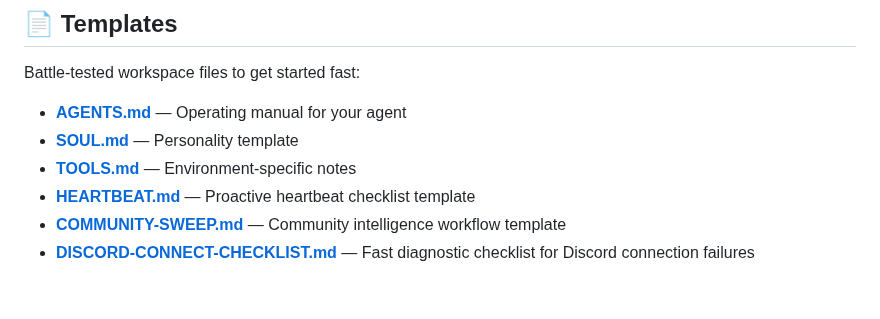
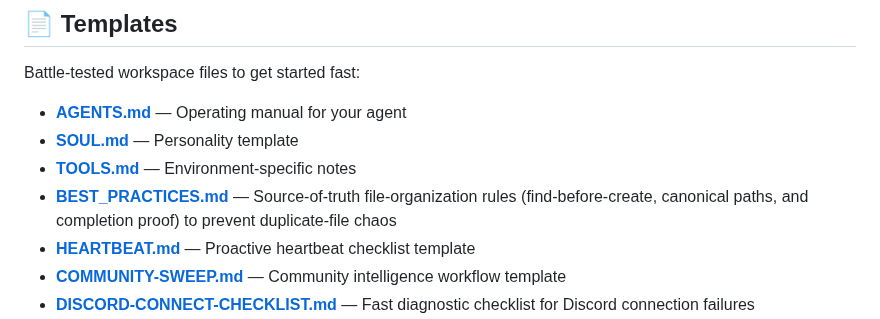
Before and after one commit to heyron-ai/agent-library, a Markdown page: README.md, the part around the change. Rendered like a GitHub page; blank space fills up the shorter version.

Commit message:
Add BEST_PRACTICES template for file-organization discipline

```diff
--- a/README.md
+++ b/README.md
@@ -64,6 +64,7 @@ Battle-tested workspace files to get started fast:
 - **[AGENTS.md](templates/AGENTS.md)** — Operating manual for your agent
 - **[SOUL.md](templates/SOUL.md)** — Personality template
 - **[TOOLS.md](templates/TOOLS.md)** — Environment-specific notes
+- **[BEST_PRACTICES.md](templates/BEST_PRACTICES.md)** — Source-of-truth file-organization rules (find-before-create, canonical paths, and completion proof) to prevent duplicate-file chaos
 - **[HEARTBEAT.md](templates/HEARTBEAT.md)** — Proactive heartbeat checklist template
 - **[COMMUNITY-SWEEP.md](templates/COMMUNITY-SWEEP.md)** — Community intelligence workflow template
 - **[DISCORD-CONNECT-CHECKLIST.md](templates/DISCORD-CONNECT-CHECKLIST.md)** — Fast diagnostic checklist for Discord connection failures
```
Also changed, not shown: templates/BEST_PRACTICES.md (added, +118 -0 lines).
